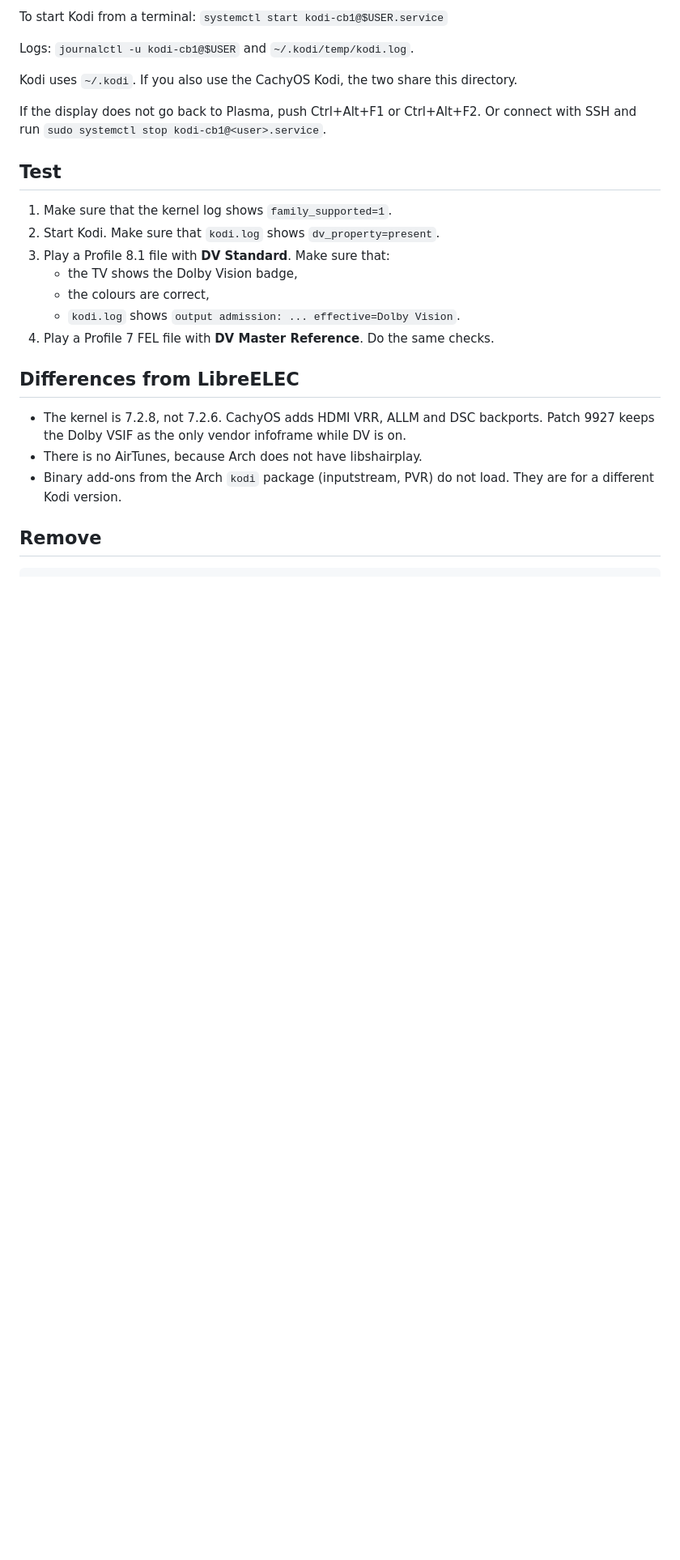
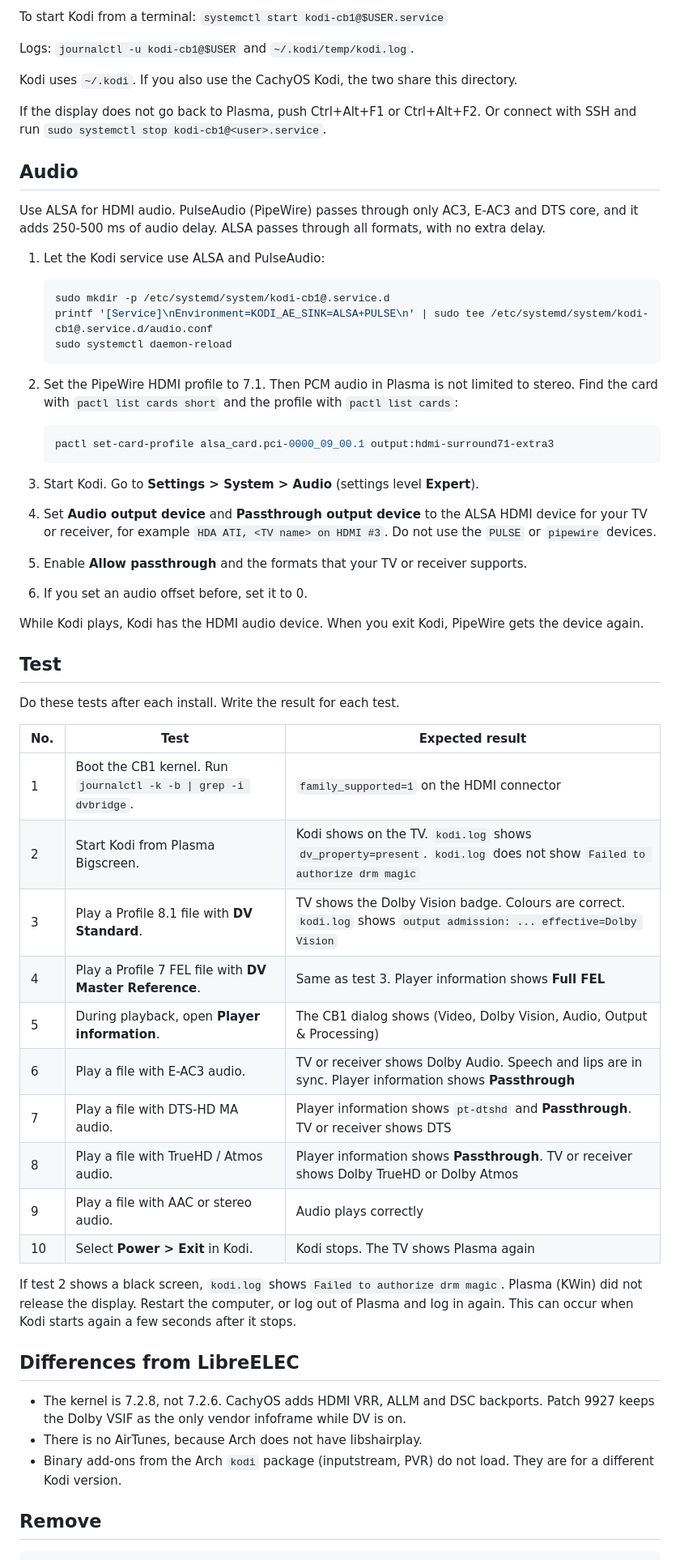
Before and after one commit to snrgarb/kodi-standalone-dv-patch, a Markdown page: docs/INSTALL.md, the part around the change. Shown at 81% size. Rendered like a GitHub page; blank space fills up the shorter version.

Commit message:
Add proof of a working Profile 7 FEL setup and update the test cases
README: status table with the CachyOS results on the RX 9070 XT, and a
Player information screenshot (Profile 7 FEL, Master Reference, DTS-HD MA
passthrough). INSTALL: ALSA audio setup and a numbered test table with
expected results.

````diff
--- a/docs/INSTALL.md
+++ b/docs/INSTALL.md
@@ -50,15 +50,55 @@ Kodi uses `~/.kodi`. If you also use the CachyOS Kodi, the two share this direct
 If the display does not go back to Plasma, push Ctrl+Alt+F1 or Ctrl+Alt+F2.
 Or connect with SSH and run `sudo systemctl stop kodi-cb1@<user>.service`.
 
+## Audio
+
+Use ALSA for HDMI audio. PulseAudio (PipeWire) passes through only AC3, E-AC3 and DTS core,
+and it adds 250-500 ms of audio delay. ALSA passes through all formats, with no extra delay.
+
+1. Let the Kodi service use ALSA and PulseAudio:
+
+   ```sh
+   sudo mkdir -p /etc/systemd/system/kodi-cb1@.service.d
+   printf '[Service]\nEnvironment=KODI_AE_SINK=ALSA+PULSE\n' | sudo tee /etc/systemd/system/kodi-cb1@.service.d/audio.conf
+   sudo systemctl daemon-reload
+   ```
+
+2. Set the PipeWire HDMI profile to 7.1. Then PCM audio in Plasma is not limited to stereo.
+   Find the card with `pactl list cards short` and the profile with `pactl list cards`:
+
+   ```sh
+   pactl set-card-profile alsa_card.pci-0000_09_00.1 output:hdmi-surround71-extra3
+   ```
+
+3. Start Kodi. Go to **Settings > System > Audio** (settings level **Expert**).
+4. Set **Audio output device** and **Passthrough output device** to the ALSA HDMI device
+   for your TV or receiver, for example `HDA ATI, <TV name> on HDMI #3`.
+   Do not use the `PULSE` or `pipewire` devices.
+5. Enable **Allow passthrough** and the formats that your TV or receiver supports.
+6. If you set an audio offset before, set it to 0.
+
+While Kodi plays, Kodi has the HDMI audio device. When you exit Kodi, PipeWire gets the device again.
+
 ## Test
 
-1. Make sure that the kernel log shows `family_supported=1`.
-2. Start Kodi. Make sure that `kodi.log` shows `dv_property=present`.
-3. Play a Profile 8.1 file with **DV Standard**. Make sure that:
-   - the TV shows the Dolby Vision badge,
-   - the colours are correct,
-   - `kodi.log` shows `output admission: ... effective=Dolby Vision`.
-4. Play a Profile 7 FEL file with **DV Master Reference**. Do the same checks.
+Do these tests after each install. Write the result for each test.
+
+| No. | Test | Expected result |
+| --- | --- | --- |
+| 1 | Boot the CB1 kernel. Run `journalctl -k -b \| grep -i dvbridge`. | `family_supported=1` on the HDMI connector |
+| 2 | Start Kodi from Plasma Bigscreen. | Kodi shows on the TV. `kodi.log` shows `dv_property=present`. `kodi.log` does not show `Failed to authorize drm magic` |
+| 3 | Play a Profile 8.1 file with **DV Standard**. | TV shows the Dolby Vision badge. Colours are correct. `kodi.log` shows `output admission: ... effective=Dolby Vision` |
+| 4 | Play a Profile 7 FEL file with **DV Master Reference**. | Same as test 3. Player information shows **Full FEL** |
+| 5 | During playback, open **Player information**. | The CB1 dialog shows (Video, Dolby Vision, Audio, Output & Processing) |
+| 6 | Play a file with E-AC3 audio. | TV or receiver shows Dolby Audio. Speech and lips are in sync. Player information shows **Passthrough** |
+| 7 | Play a file with DTS-HD MA audio. | Player information shows `pt-dtshd` and **Passthrough**. TV or receiver shows DTS |
+| 8 | Play a file with TrueHD / Atmos audio. | Player information shows **Passthrough**. TV or receiver shows Dolby TrueHD or Dolby Atmos |
+| 9 | Play a file with AAC or stereo audio. | Audio plays correctly |
+| 10 | Select **Power > Exit** in Kodi. | Kodi stops. The TV shows Plasma again |
+
+If test 2 shows a black screen, `kodi.log` shows `Failed to authorize drm magic`.
+Plasma (KWin) did not release the display. Restart the computer, or log out of Plasma and log in again.
+This can occur when Kodi starts again a few seconds after it stops.
 
 ## Differences from LibreELEC
 
````
Also changed, not shown: README.md (+27 -5 lines), docs/images/player-info-p7-fel-dtshd.jpg (added).
